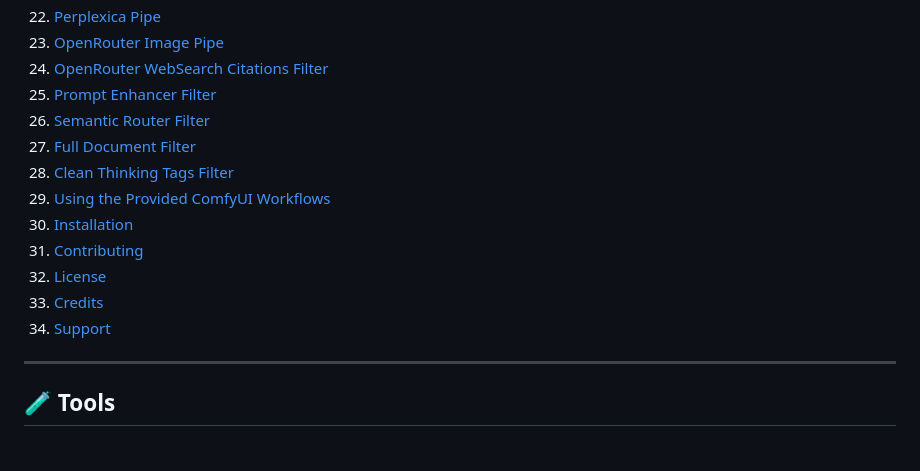
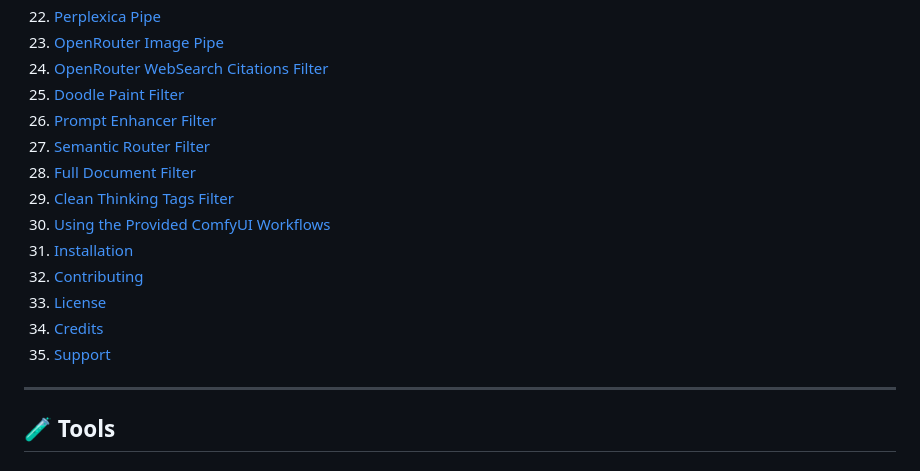
Before and after one commit to Haervwe/open-webui-tools, a Markdown page: README.md, the part around the change printed below. GitHub-like rendering.

```diff
--- a/README.md
+++ b/README.md
@@ -120,16 +121,17 @@ Most tools are designed to work with minimal configuration. Key configuration ar
 22. [Perplexica Pipe](#perplexica-pipe)
 23. [OpenRouter Image Pipe](#openrouter-image-pipe)
 24. [OpenRouter WebSearch Citations Filter](#openrouter-websearch-citations-filter)
-25. [Prompt Enhancer Filter](#prompt-enhancer-filter)
-26. [Semantic Router Filter](#semantic-router-filter)
-27. [Full Document Filter](#full-document-filter)
-28. [Clean Thinking Tags Filter](#clean-thinking-tags-filter)
-29. [Using the Provided ComfyUI Workflows](#using-the-provided-comfyui-workflows)
-30. [Installation](#installation)
-31. [Contributing](#contributing)
-32. [License](#license)
-33. [Credits](#credits)
-34. [Support](#support)
+25. [Doodle Paint Filter](#doodle-paint-filter)
+26. [Prompt Enhancer Filter](#prompt-enhancer-filter)
+27. [Semantic Router Filter](#semantic-router-filter)
+28. [Full Document Filter](#full-document-filter)
+29. [Clean Thinking Tags Filter](#clean-thinking-tags-filter)
+30. [Using the Provided ComfyUI Workflows](#using-the-provided-comfyui-workflows)
+31. [Installation](#installation)
+32. [Contributing](#contributing)
+33. [License](#license)
+34. [Credits](#credits)
+35. [Support](#support)
 ---
 
 ## 🧪 Tools
```
Also changed, not shown: other parts of README.md (+35 -0 lines), img/doodle_paint_popup.png (added), 2 other files.
